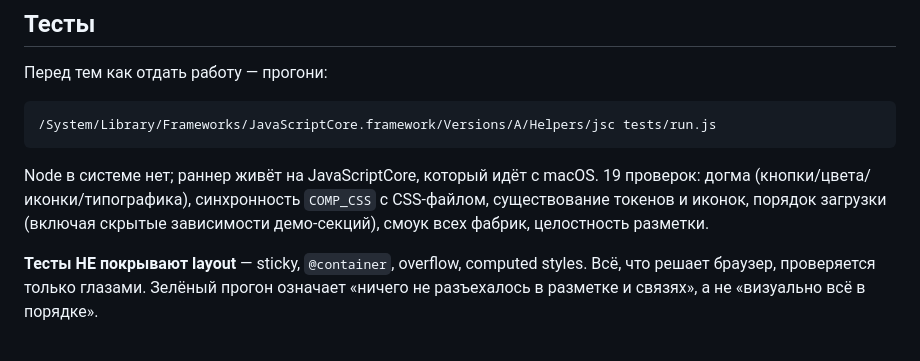
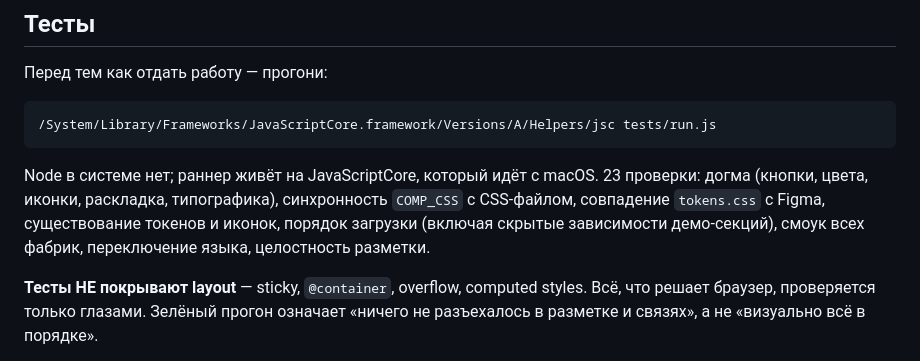
Before and after one commit to susheme/Spacebridge-DS, a Markdown page: CLAUDE.md, the part around the change. Rendered like a GitHub page.

Commit message:
Docs: the suite is 23 checks now, not 19

````diff
--- a/CLAUDE.md
+++ b/CLAUDE.md
@@ -138,9 +138,10 @@ window.COMP_CSS.<key> = `...`;  // зеркало CSS-файла для code pan
 ```
 
 Node в системе нет; раннер живёт на JavaScriptCore, который идёт с macOS.
-19 проверок: догма (кнопки/цвета/иконки/типографика), синхронность `COMP_CSS`
-с CSS-файлом, существование токенов и иконок, порядок загрузки (включая
-скрытые зависимости демо-секций), смоук всех фабрик, целостность разметки.
+23 проверки: догма (кнопки, цвета, иконки, раскладка, типографика), синхронность
+`COMP_CSS` с CSS-файлом, совпадение `tokens.css` с Figma, существование токенов
+и иконок, порядок загрузки (включая скрытые зависимости демо-секций), смоук всех
+фабрик, переключение языка, целостность разметки.
 
 **Тесты НЕ покрывают layout** — sticky, `@container`, overflow, computed styles.
 Всё, что решает браузер, проверяется только глазами. Зелёный прогон означает
````
